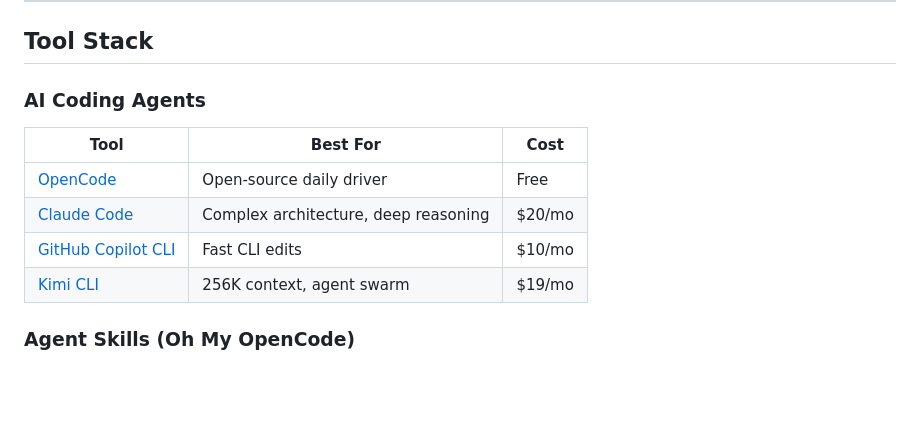
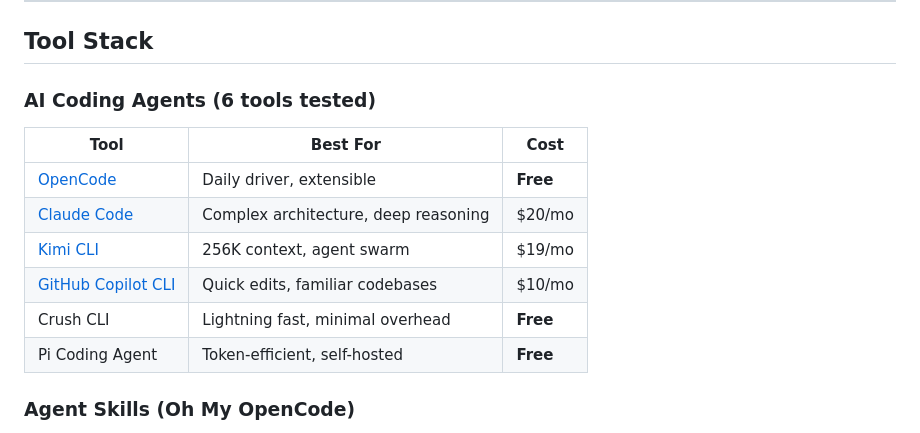
Before and after one commit to AungMyoKyaw/fossasia-2026-presentation, a Markdown page: README.md, the part around one of its changes. GitHub-like rendering; blank space fills up the shorter version.

```diff
--- a/README.md
+++ b/README.md
@@ -83,14 +82,16 @@ The same pattern that revolutionized coding can now automate your entire digital
 
 ## Tool Stack
 
-### AI Coding Agents
+### AI Coding Agents (6 tools tested)
 
 | Tool | Best For | Cost |
 |------|----------|------|
-| [OpenCode](https://github.com/opencode-ai/opencode) | Open-source daily driver | Free |
+| [OpenCode](https://github.com/opencode-ai/opencode) | Daily driver, extensible | **Free** |
 | [Claude Code](https://claude.ai/code) | Complex architecture, deep reasoning | $20/mo |
-| [GitHub Copilot CLI](https://github.com/features/copilot) | Fast CLI edits | $10/mo |
 | [Kimi CLI](https://github.com/MoonshotAI/kimi-cli) | 256K context, agent swarm | $19/mo |
+| [GitHub Copilot CLI](https://github.com/features/copilot) | Quick edits, familiar codebases | $10/mo |
+| Crush CLI | Lightning fast, minimal overhead | **Free** |
+| Pi Coding Agent | Token-efficient, self-hosted | **Free** |
 
 ### Agent Skills (Oh My OpenCode)
 
```
Also changed, not shown: other parts of README.md (+37 -12 lines), docs/SPEAKER_NOTES.md (added, +468 -0 lines).
